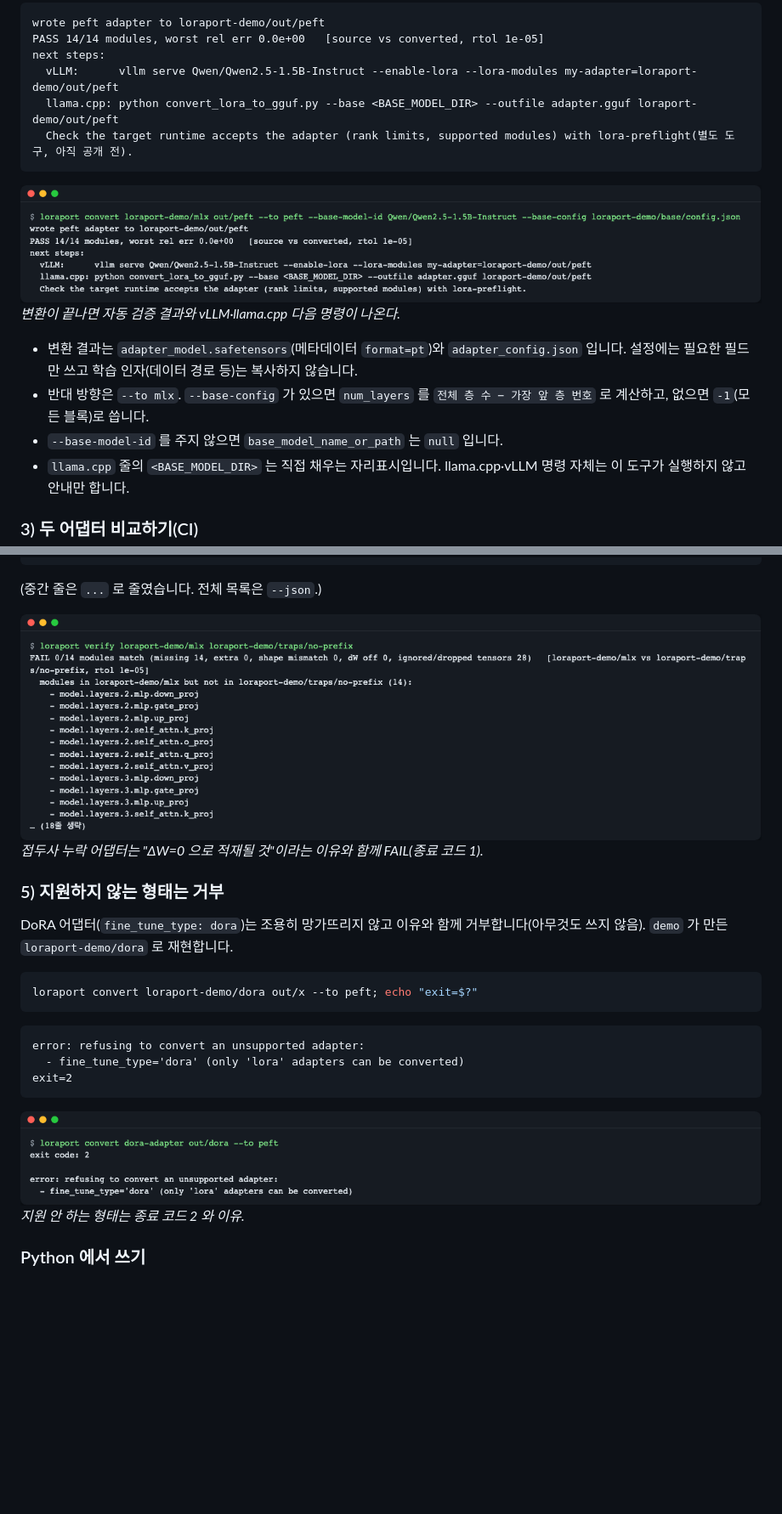
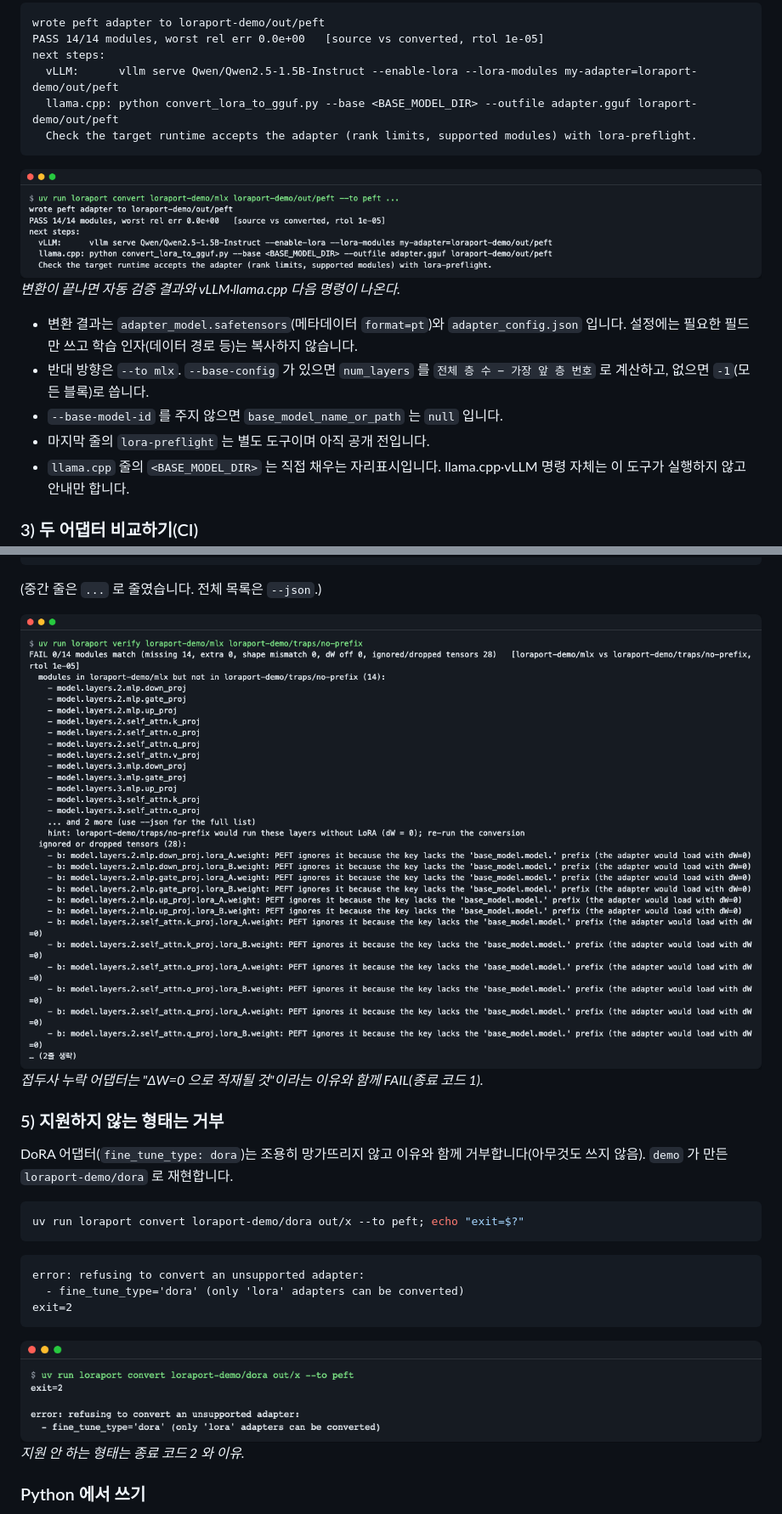
Before and after one commit to LeeGyeongPil/loraport, a Markdown page: README.md, 2 parts joined by grey strips. Shown at 85% size. GitHub-like rendering; pictures changed too: docs/images/03-convert.png, docs/images/04-verify-trap.png, docs/images/05-reject-dora.png; blank space fills up the shorter version.

Commit message:
fix(demo): create the DoRA example folder in demo
The demo command now writes loraport-demo/dora so the README refusal
example reproduces. Refresh screenshots, docs and tests to match.

````diff
--- a/README.md
+++ b/README.md
@@ -89,7 +89,7 @@ PASS 14/14 modules, worst rel err 0.0e+00   [source vs converted, rtol 1e-05]
 next steps:
   vLLM:      vllm serve Qwen/Qwen2.5-1.5B-Instruct --enable-lora --lora-modules my-adapter=loraport-demo/out/peft
   llama.cpp: python convert_lora_to_gguf.py --base <BASE_MODEL_DIR> --outfile adapter.gguf loraport-demo/out/peft
-  Check the target runtime accepts the adapter (rank limits, supported modules) with lora-preflight(별도 도구, 아직 공개 전).
+  Check the target runtime accepts the adapter (rank limits, supported modules) with lora-preflight.
 ```
 ![convert 화면](docs/images/03-convert.png)
 *변환이 끝나면 자동 검증 결과와 vLLM·llama.cpp 다음 명령이 나온다.*
@@ -97,6 +97,7 @@ next steps:
 - 변환 결과는 `adapter_model.safetensors`(메타데이터 `format=pt`)와 `adapter_config.json` 입니다. 설정에는 필요한 필드만 쓰고 학습 인자(데이터 경로 등)는 복사하지 않습니다.
 - 반대 방향은 `--to mlx`. `--base-config` 가 있으면 `num_layers` 를 `전체 층 수 − 가장 앞 층 번호` 로 계산하고, 없으면 `-1`(모든 블록)로 씁니다.
 - `--base-model-id` 를 주지 않으면 `base_model_name_or_path` 는 `null` 입니다.
+- 마지막 줄의 `lora-preflight` 는 별도 도구이며 아직 공개 전입니다.
 - `llama.cpp` 줄의 `<BASE_MODEL_DIR>` 는 직접 채우는 자리표시입니다. llama.cpp·vLLM 명령 자체는 이 도구가 실행하지 않고 안내만 합니다.
 
 ### 3) 두 어댑터 비교하기(CI)
@@ -133,7 +134,7 @@ exit=1
 ### 5) 지원하지 않는 형태는 거부
 DoRA 어댑터(`fine_tune_type: dora`)는 조용히 망가뜨리지 않고 이유와 함께 거부합니다(아무것도 쓰지 않음). `demo` 가 만든 `loraport-demo/dora` 로 재현합니다.
 ```bash
-loraport convert loraport-demo/dora out/x --to peft; echo "exit=$?"
+uv run loraport convert loraport-demo/dora out/x --to peft; echo "exit=$?"
 ```
 ```text
 error: refusing to convert an unsupported adapter:
````
Also changed, not shown: other parts of README.md (+3 -3 lines), CHANGELOG.md (+5 -0 lines), README.en.md (+4 -4 lines), docs/images/01-hero.png, docs/images/02-inspect.png, 6 other files.
